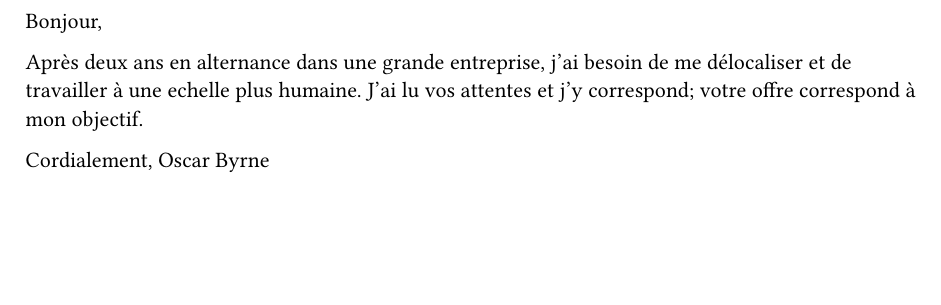
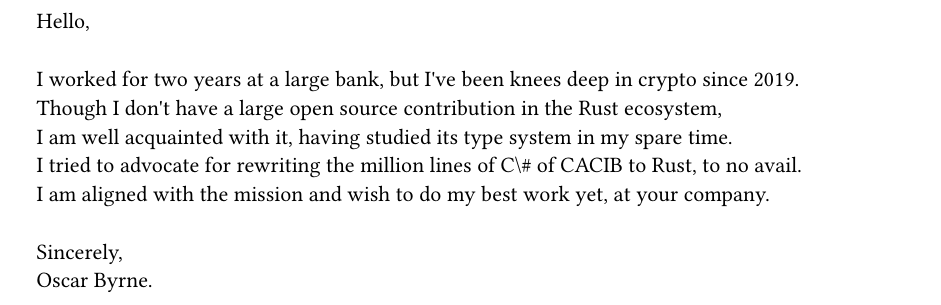
Before and after one commit to osbyrne/curriculum-vitae, a Typst document (motivation.typ): part of the page, cut at the place of the change, the shorter picture padded with empty space. Compiled offline with Typst 0.15.

Commit message:
completed C.V. details for V.I.E.

```diff
--- a/motivation.typ
+++ b/motivation.typ
@@ -1,7 +1,16 @@
-Bonjour,
+#let language = "en" // "en" | "fr"
 
-Après deux ans en alternance dans une grande entreprise, j'ai besoin de me délocaliser et de travailler à une echelle plus humaine.
-J'ai lu vos attentes et j'y correspond; votre offre correspond à mon objectif.
+#let tr(en: none, fr: none) = (en: en, fr: fr).at(language)
 
-Cordialement,
-Oscar Byrne
+#tr(
+  en: "
+  Hello,
+
+  I worked for two years at a large bank, but I've been knees deep in crypto since 2019.
+  Though I don't have a large open source contribution in the Rust ecosystem,
+  I am well acquainted with it, having studied its type system in my spare time.
+  I tried to advocate for rewriting the million lines of C\# of CACIB to Rust, to no avail.
+  I am aligned with the mission and wish to do my best work yet, at your company.
+
+  Sincerely,
+  Oscar Byrne.
```
Also changed, not shown: cv.typ (renamed from multi.typ, +1 -1 lines), motivation.typ (11 more changed lines).
